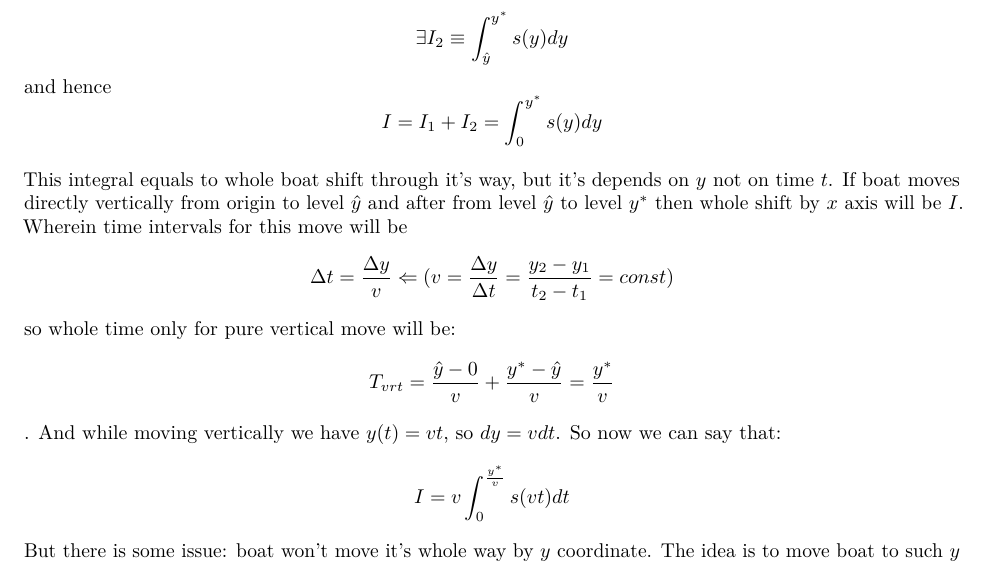
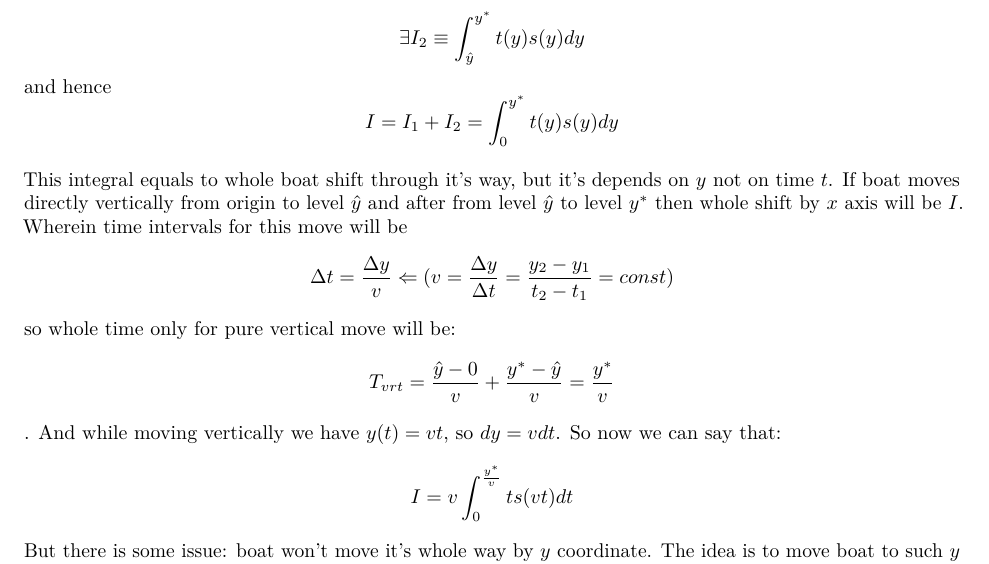
Before and after one commit to dPaliura/Control_theory_labs, an R Markdown document (lab1/research.rmd): part of page 8 of 8, cut so that both start at the same text. Rendered offline with R 4.5, knitr and Pandoc, then LaTeX, with nearby package versions; some code elsewhere in the file could not run offline.

Commit message:
formulae mistakes corrected

```diff
--- a/lab1/research.rmd
+++ b/lab1/research.rmd
@@ -617,2 +615,0 @@ $$\exists I_1 \equiv \int_{0}^{\hat{y}}s(y)dy$$
-$$\exists I_2 \equiv \int_{\hat{y}}^{y^*}s(y)dy$$
-and hence $$I = I_1 + I_2 = \int_{0}^{y^*}s(y)dy$$
@@ -619,3 +617,5 @@ and hence $$I = I_1 + I_2 = \int_{0}^{y^*}s(y)dy$$
+$$\exists I_2 \equiv \int_{\hat{y}}^{y^*}t(y)s(y)dy$$
+and hence $$I = I_1 + I_2 = \int_{0}^{y^*}t(y)s(y)dy$$
 
 This integral equals to whole boat shift through it's way, but it's depends on
 $y$ not on time $t$. If boat moves directly vertically from origin to level
@@ -627,7 +627,7 @@ so whole time only for pure vertical move will be:
 $$T_{vrt} = \frac{\hat{y}-0}{v} + \frac{y^*-\hat{y}}{v} = \frac{y^*}{v}$$.
 And while moving vertically we have $y(t) = vt$, so $dy = vdt$.
 So now we can say that:
-$$I = v \int_{0}^{\frac{y^*}{v}}s(vt)dt$$
+$$I = v \int_{0}^{\frac{y^*}{v}}t s(vt)dt$$
 But there is some issue: boat won't move it's whole way by $y$ coordinate. The
 idea is to move boat to such $y$ coordinate where absolute stream speed will be
 less than boat's speed so that boat could move by $x$ axis in any way. Got
```
Also changed, not shown: lab1/research.rmd (2 more changed lines).
